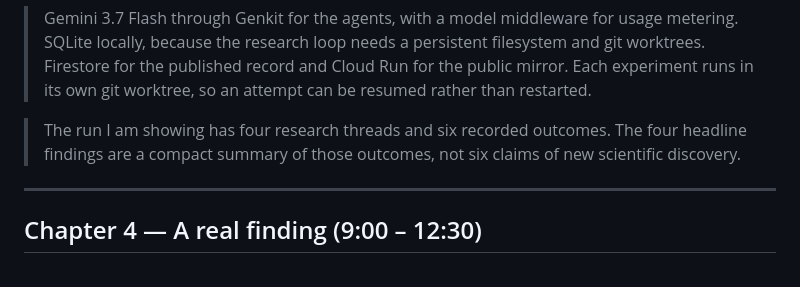
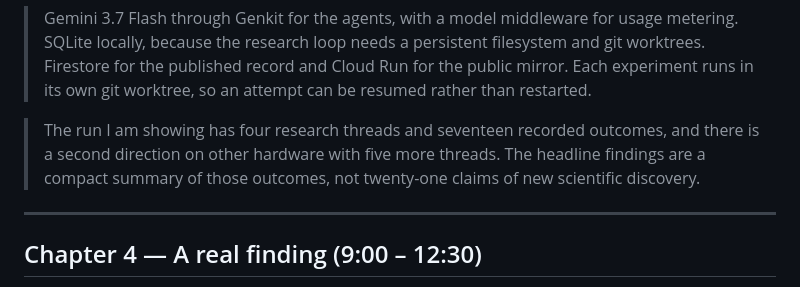
Before and after one commit to iamyanbo/CURI, a Markdown page: docs/youtube-script.md, the part around the change. Rendered like a GitHub page.

```diff
--- a/docs/youtube-script.md
+++ b/docs/youtube-script.md
@@ -109,8 +109,9 @@ Then the stack, briefly:
 > Firestore for the published record and Cloud Run for the public mirror. Each experiment runs in
 > its own git worktree, so an attempt can be resumed rather than restarted.
 
-> The run I am showing has four research threads and six recorded outcomes. The four headline
-> findings are a compact summary of those outcomes, not six claims of new scientific discovery.
+> The run I am showing has four research threads and seventeen recorded outcomes, and there is a
+> second direction on other hardware with five more threads. The headline findings are a compact
+> summary of those outcomes, not twenty-one claims of new scientific discovery.
 
 ---
 
```
Also changed, not shown: README.md (+4 -4 lines), docs/build-story.md (+2 -2 lines).
